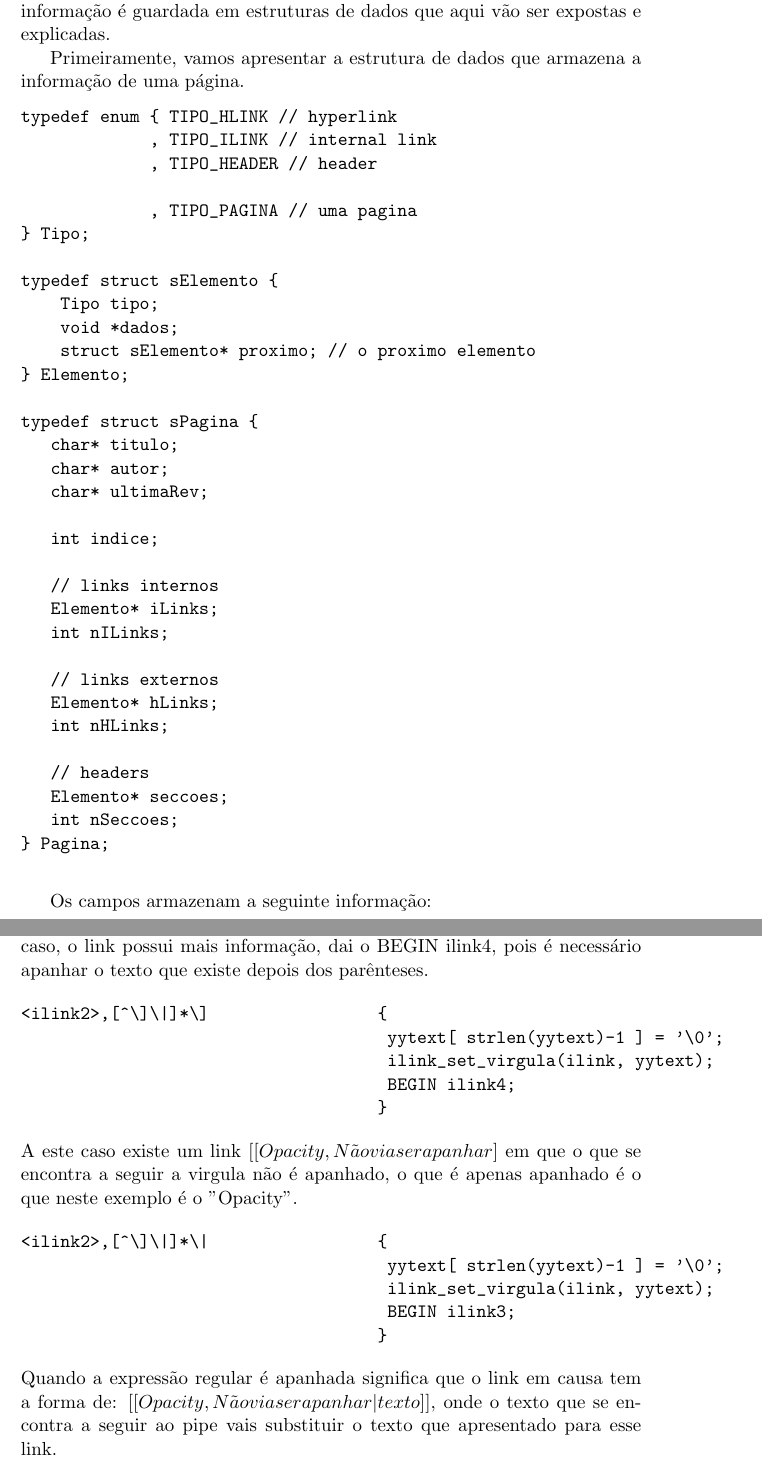
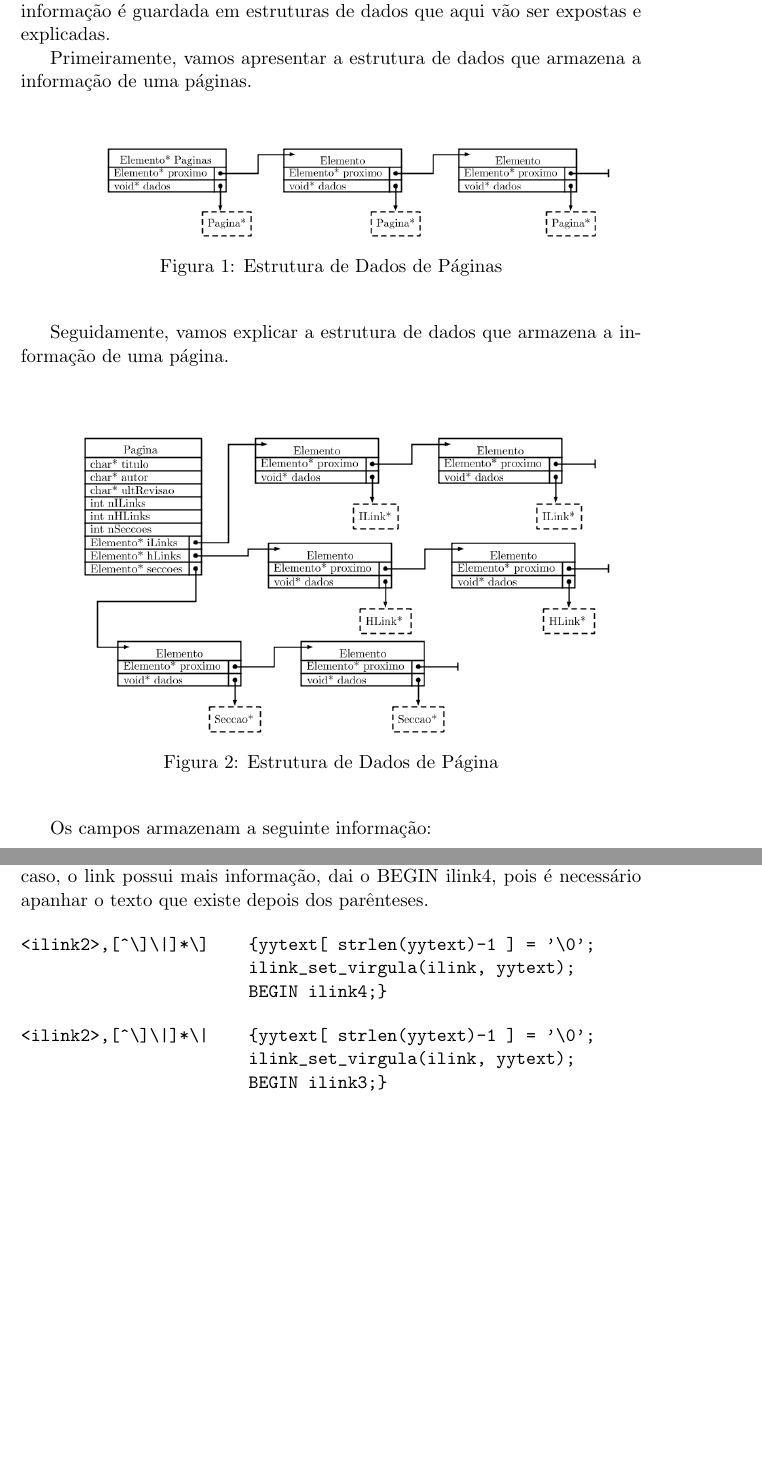
Before and after one commit to chalkos/ProjectosPL, a LaTeX paper (TP1/relatorio/relatorio.tex): two parts of pages 6 and 13 of 45, joined at a grey line, cut so that both start at the same text, the shorter picture padded with empty space. Compiled offline with pdfLaTeX.

Commit message:
Relatorio em andamento

```diff
--- a/TP1/relatorio/relatorio.tex
+++ b/TP1/relatorio/relatorio.tex
@@ -42,6 +42,7 @@
 
 \newcommand{\todo}[1] {\textcolor{BrickRed}{\begin{quote}#1\end{quote}}}
 
+\usepackage{listings}
 
 
 %%%%%%%%%%%%%%%%%%%%%%%%%%%%%%%%%%%%%%%%%%%%%%
@@ -142,42 +143,23 @@ Usando o \textbf{Especial Export} pretende-se exportar o contéudo da \textit{Wi
 
 Após termos analisado o ficheiro XML da \textit{Wikipédia} verificou-se que era necessário estruturar a informação encontrada nesses ficheiros. Essa informação é guardada em estruturas de dados que aqui vão ser expostas e explicadas.
 
-Primeiramente, vamos apresentar a estrutura de dados que armazena a informação de uma página.
-\begin{verbatim}
-typedef enum { TIPO_HLINK // hyperlink
-             , TIPO_ILINK // internal link
-             , TIPO_HEADER // header
-
-             , TIPO_PAGINA // uma pagina
-} Tipo;
-
-typedef struct sElemento {
-    Tipo tipo;
-    void *dados;
-    struct sElemento* proximo; // o proximo elemento
-} Elemento;
-
-typedef struct sPagina {
-   char* titulo;
-   char* autor;
-   char* ultimaRev;
-
-   int indice;
-
-   // links internos
-   Elemento* iLinks;
-   int nILinks;
-
-   // links externos
-   Elemento* hLinks;
-   int nHLinks;
-
-   // headers
-   Elemento* seccoes;
-   int nSeccoes;
-} Pagina;
-
-\end{verbatim}\
+Primeiramente, vamos apresentar a estrutura de dados que armazena a informação de uma páginas.
+\begin{figure}[h]
+\begin{center}
+\includegraphics[width=0.9\linewidth]{paginas}
+\caption{Estrutura de Dados de Páginas}
+\end{center}
+\end{figure}
+
+Seguidamente, vamos explicar a estrutura de dados que armazena a informação de uma página.
+\begin{figure}[h]
+\begin{center}
+\includegraphics[width=0.9\linewidth]{pagina}
+\caption{Estrutura de Dados de Página}
+\end{center}
+\end{figure}
+
+
 
 
 Os campos armazenam a seguinte informação:
@@ -410,50 +383,43 @@ Neste caso está a ser apanhado um link que pode ter a seguinte estrutura \begin
 Após termos o link vai-se guardar o texto do yytext na estrutura dos links internos (Ilink), mas como não sabemos se o link pode ter mais informação o flex vai a condição de contexto ilink4 "fazer" essa verificação.
 
 \begin{verbatim}
-<ilink2>\([^\]\)\|]+\)\|            {
-                                     yytext[ strlen(yytext)-1 ] = '\0';
+<ilink2>\([^\]\)\|]+\)\|  {yytext[ strlen(yytext)-1 ] = '\0';
                          ilink_set_parenteses(ilink, yytext);
-                                     BEGIN ilink3;
-                                    }
+                         BEGIN ilink3;}
 \end{verbatim}
 Quando existe uma expressão regular deste género significa que o link pode ter o seguinte formato \begin{math}[[Opacity ((optics))|]]\end{math} que quando analisado em profundo concluiu-se que o link é válido por isso era necessário ver os parênteses que o link "trazia".
 Depois de a totalidade do link ser capturada usou-se a função para o armazenar na estrutura definida para os ilinks.
 
 \begin{verbatim}
-<ilink2>\([^\]\)\|]+\|              {
-                                     yytext[ strlen(yytext)-1 ] = '\0';
+<ilink2>\([^\]\)\|]+\|   {yytext[ strlen(yytext)-1 ] = '\0';
                          ilink_set_parenteses(ilink, yytext);
-                                     BEGIN ilink3;
-                                    }
+                         BEGIN ilink3;}
 \end{verbatim}
 
 Esta expressão serve para apanhar os links internos onde a sua estrutura pode ter a forma \begin{math}[[Opacity ((optics|]]\end{math}, por isso era necessário garantir que os parênteses eram apanhados, pois o link é válido.
 Depois do link apanhado é tratado com a função \begin{math} ilink\_set\_parenteses(ilink, yytext)\end{math} que adiciona o link à estrutura de dados dos ilinks, como o link esta guardado o flex vai para ilink3 para continuar o tratamento dos links.
 
 \begin{verbatim}
-<ilink2>\([^\]\)\|]+\]              {
-                                     yytext[ strlen(yytext)-1 ] = '\0';
+<ilink2>\([^\]\)\|]+\]   {yytext[ strlen(yytext)-1 ] = '\0';
                         ilink_set_parenteses(ilink, yytext);
-                                     BEGIN ilink4;
-                                    }
+                        BEGIN ilink4;}
 \end{verbatim}
 Por fim quando o flex entra nesta condição de contexto, significa que foi encontrado um link \begin{math}([[Opacity (optics)|texto]])\end{math} em que temos o link, mas esse link possui um texto para a substituição do endereço do link.
 Neste caso, o link possui mais informação, dai o BEGIN ilink4, pois é necessário apanhar o texto que existe depois dos parênteses.
 
 \begin{verbatim}
-<ilink2>,[^\]\|]*\]                 {
-                                     yytext[ strlen(yytext)-1 ] = '\0';
+<ilink2>,[^\]\|]*\]    {yytext[ strlen(yytext)-1 ] = '\0';
                        ilink_set_virgula(ilink, yytext);
-                                     BEGIN ilink4;
-                                    }
-\end{verbatim}
-A este caso existe um link \begin{math}[[Opacity, Não via ser apanhar]\end{math} em que o que se encontra a seguir a virgula não é apanhado, o que é apenas apanhado é o que neste exemplo é o "Opacity".
-
-\begin{verbatim}
-<ilink2>,[^\]\|]*\|                 {
-                                     yytext[ strlen(yytext)-1 ] = '\0';
+                       BEGIN ilink4;}
+\end{verbatim}
+%A este caso existe um link \begin{math}[[Opacity, Não via ser apanhar]\end{math} em que o que se encontra a seguir a virgula não é apanhado, o que é apenas apanhado é o que neste exemplo é o "Opacity".
+
+\begin{verbatim}
+<ilink2>,[^\]\|]*\|    {yytext[ strlen(yytext)-1 ] = '\0';
                        ilink_set_virgula(ilink, yytext);
-                                     BEGIN ilink3;
-                                    }
-\end{verbatim}
-Quando a expressão regular é apanhada significa que o link em causa tem a forma de: \begin{math}[[Opacity, Não via ser apanhar| texto]]\end{math}, onde o texto que se encontra a seguir ao pipe vais substituir o texto que apresentado para esse link.
+                       BEGIN ilink3;}
+\end{verbatim}
+%Quando a expressão regular é apanhada significa que o link em causa tem a forma de: \begin{math}[[Opacity, Não via ser apanhar| texto]] \end{math}, onde o texto que se encontra a seguir ao pipe vais substituir o texto que apresentado para esse link.
+
+\begin{verbatim}
+<ilink3>[^\]]*\]       {yytext[ strlen(yytext)-1 ] = '\0';
@@ -464,15 +426,12 @@ Quando a expressão regular é apanhada significa que o link em causa tem a form
                        ilink_set_apresentar(ilink, yytext);
-                                     BEGIN ilink4;
-                                    }
+                       BEGIN ilink4;}
 \end{verbatim}
 Esta expressão é onde os links são apanhados para depois serem convidos em strings e armazenados na estrutura de dados dos ilinks.
 
 \begin{verbatim}
-<ilink4>\][a-zA-Z]*                 {
-                                     ilink_set_resto(ilink, yytext+1);
+<ilink4>\][a-zA-Z]*    {ilink_set_resto(ilink, yytext+1);
                        pagina_add_ilink(pag, ilink);
-                                     BEGIN text;
-                                    }
+                       BEGIN text;}
 \end{verbatim}
 
 Nesta expressão vai apanhar o resto do texto do link, e como o link quando aqui já esta na sua totalidade pode-se então guardar a estrutura dos links na página correspondente.
```
Also changed, not shown: TP1/relatorio/relatorio.tex (49 more changed lines). Lines whose indentation alone changed are shown as unchanged.
